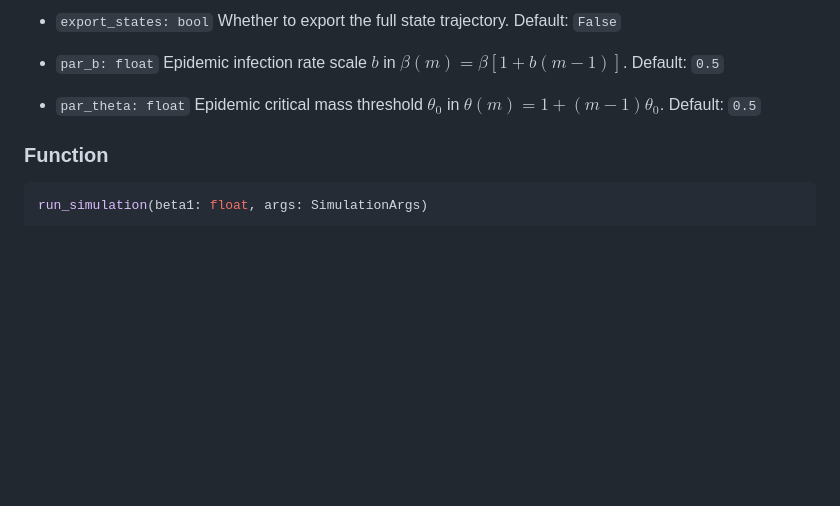
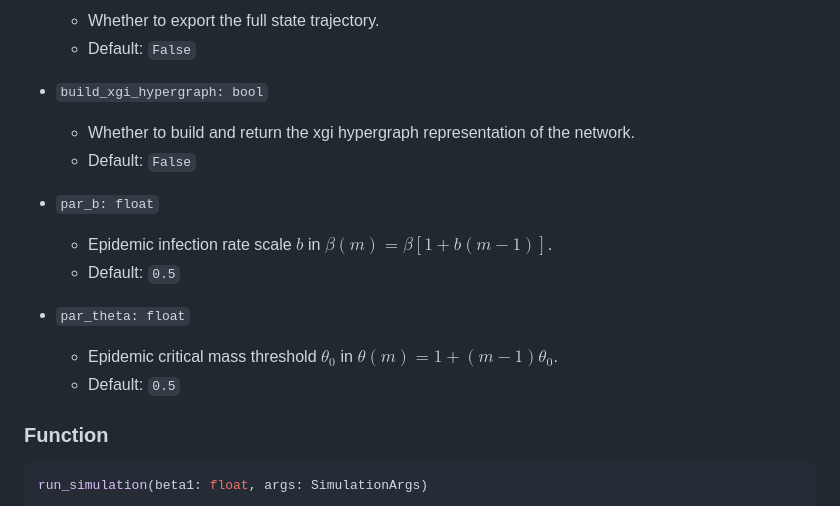
Before and after one commit to gisc-ufv/hyperSIS, a Markdown page: README.md, the part around the change printed below. Drawn GitHub-style; blank space fills up the shorter version.

```diff
--- a/README.md
+++ b/README.md
@@ -171,15 +171,19 @@ The `SimulationArgs` dataclass contains all configurable parameters for running
 
 - `export_states: bool`
-  Whether to export the full state trajectory.
-  Default: `False`
+  - Whether to export the full state trajectory.
+  - Default: `False`
+
+- `build_xgi_hypergraph: bool`
+  - Whether to build and return the xgi hypergraph representation of the network.
+  - Default: `False`
 
 - `par_b: float`
-  Epidemic infection rate scale $b$ in $\beta(m) = \beta[1 + b(m-1)]$.
-  Default: `0.5`
+  - Epidemic infection rate scale $b$ in $\beta(m) = \beta[1 + b(m-1)]$.
+  - Default: `0.5`
 
 - `par_theta: float`
-  Epidemic critical mass threshold $\theta_0$ in $\theta(m) = 1 + (m-1)\theta_0$.
-  Default: `0.5`
+  - Epidemic critical mass threshold $\theta_0$ in $\theta(m) = 1 + (m-1)\theta_0$.
+  - Default: `0.5`
 
 ### Function
 
```
Also changed, not shown: other parts of README.md (+35 -35 lines).
